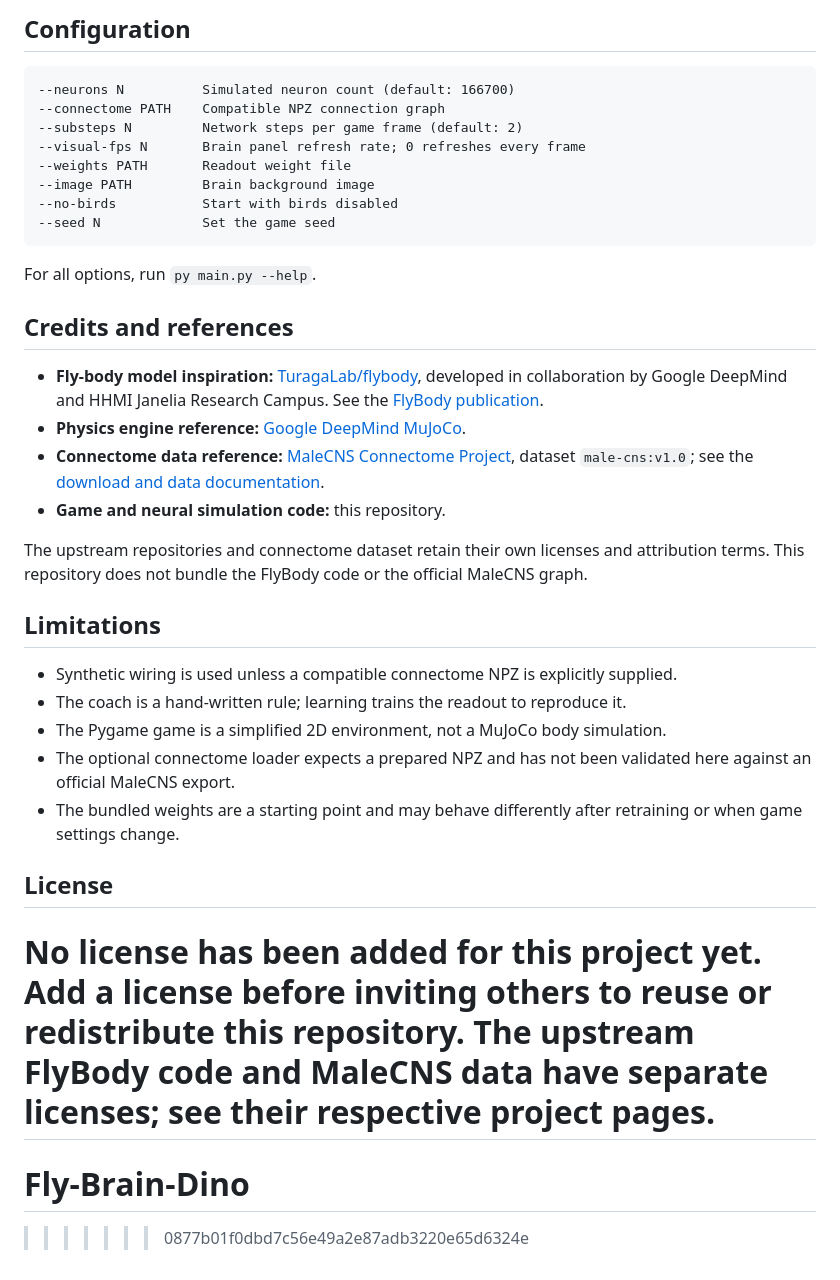
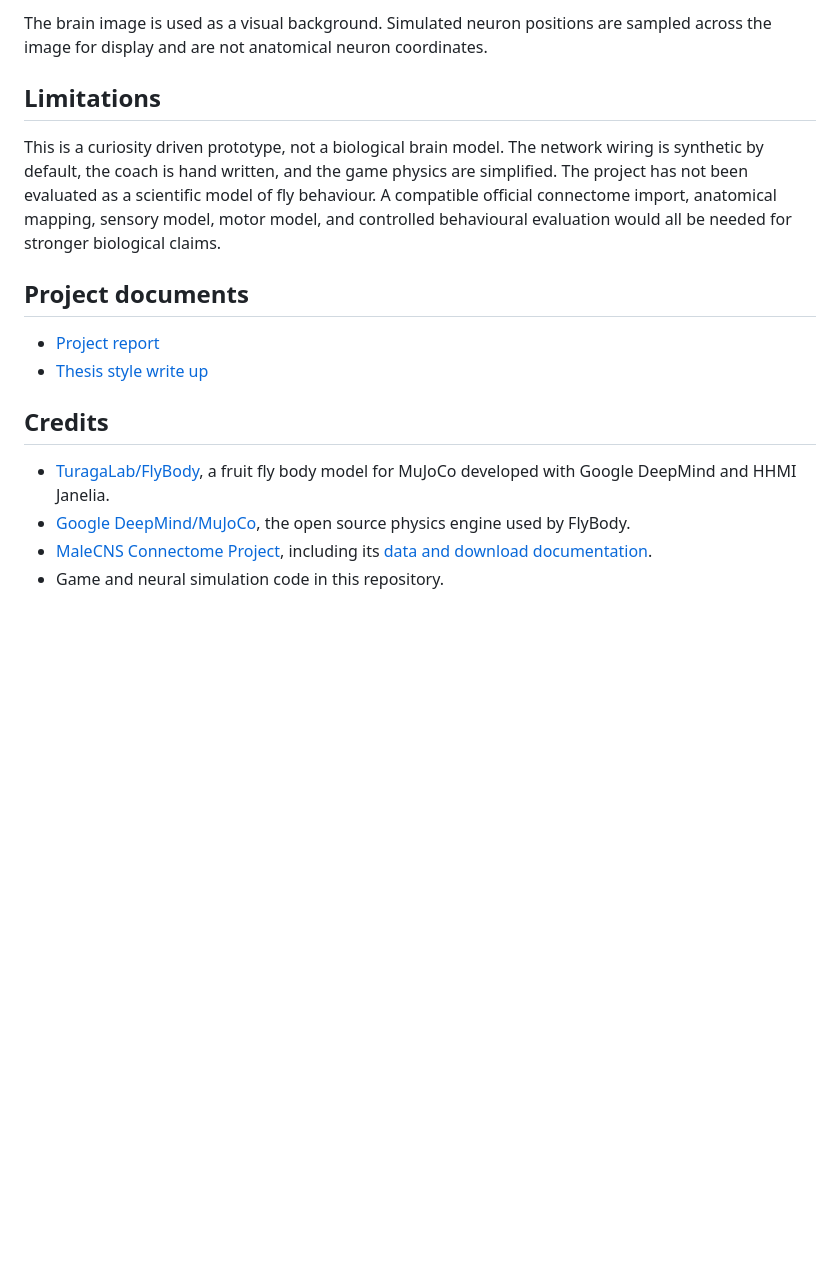
Before and after one commit to Tatwa95/Fly-Brain-Dino, a Markdown page: README.md, the part around one of its changes. GitHub-like rendering; blank space fills up the shorter version.

````diff
--- a/README.md
+++ b/README.md
@@ -125,38 +85,17 @@ fly_dino/
-## Configuration
-
-```text
---neurons N          Simulated neuron count (default: 166700)
---connectome PATH    Compatible NPZ connection graph
---substeps N         Network steps per game frame (default: 2)
---visual-fps N       Brain panel refresh rate; 0 refreshes every frame
---weights PATH       Readout weight file
---image PATH         Brain background image
---no-birds           Start with birds disabled
---seed N             Set the game seed
-```
-
-For all options, run `py main.py --help`.
-
-## Credits and references
-
-- **Fly-body model inspiration:** [TuragaLab/flybody](https://github.com/TuragaLab/flybody), developed in collaboration by Google DeepMind and HHMI Janelia Research Campus. See the [FlyBody publication](https://doi.org/10.1038/s41586-025-09029-4).
-- **Physics engine reference:** [Google DeepMind MuJoCo](https://github.com/google-deepmind/mujoco).
-- **Connectome data reference:** [MaleCNS Connectome Project](https://male-cns.janelia.org/), dataset `male-cns:v1.0`; see the [download and data documentation](https://male-cns.janelia.org/download/).
-- **Game and neural simulation code:** this repository.
-
-The upstream repositories and connectome dataset retain their own licenses and attribution terms. This repository does not bundle the FlyBody code or the official MaleCNS graph.
+The brain image is used as a visual background. Simulated neuron positions are sampled across the image for display and are not anatomical neuron coordinates.
 
 ## Limitations
 
-- Synthetic wiring is used unless a compatible connectome NPZ is explicitly supplied.
-- The coach is a hand-written rule; learning trains the readout to reproduce it.
-- The Pygame game is a simplified 2D environment, not a MuJoCo body simulation.
-- The optional connectome loader expects a prepared NPZ and has not been validated here against an official MaleCNS export.
-- The bundled weights are a starting point and may behave differently after retraining or when game settings change.
+This is a curiosity driven prototype, not a biological brain model. The network wiring is synthetic by default, the coach is hand written, and the game physics are simplified. The project has not been evaluated as a scientific model of fly behaviour. A compatible official connectome import, anatomical mapping, sensory model, motor model, and controlled behavioural evaluation would all be needed for stronger biological claims.
 
-## License
+## Project documents
 
-No license has been added for this project yet. Add a license before inviting others to reuse or redistribute this repository. The upstream FlyBody code and MaleCNS data have separate licenses; see their respective project pages.
-=======
-# Fly-Brain-Dino
->>>>>>> 0877b01f0dbd7c56e49a2e87adb3220e65d6324e
+- [Project report](docs/PROJECT_REPORT.md)
+- [Thesis style write up](docs/THESIS.md)
+
+## Credits
+
+- [TuragaLab/FlyBody](https://github.com/TuragaLab/flybody), a fruit fly body model for MuJoCo developed with Google DeepMind and HHMI Janelia.
+- [Google DeepMind/MuJoCo](https://github.com/google-deepmind/mujoco), the open source physics engine used by FlyBody.
+- [MaleCNS Connectome Project](https://male-cns.janelia.org/), including its [data and download documentation](https://male-cns.janelia.org/download/).
+- Game and neural simulation code in this repository.
````
Also changed, not shown: other parts of README.md (+47 -87 lines), docs/PROJECT_REPORT.md (added, +91 -0 lines), docs/THESIS.md (added, +146 -0 lines), docs/brain-game-loop.gif.
